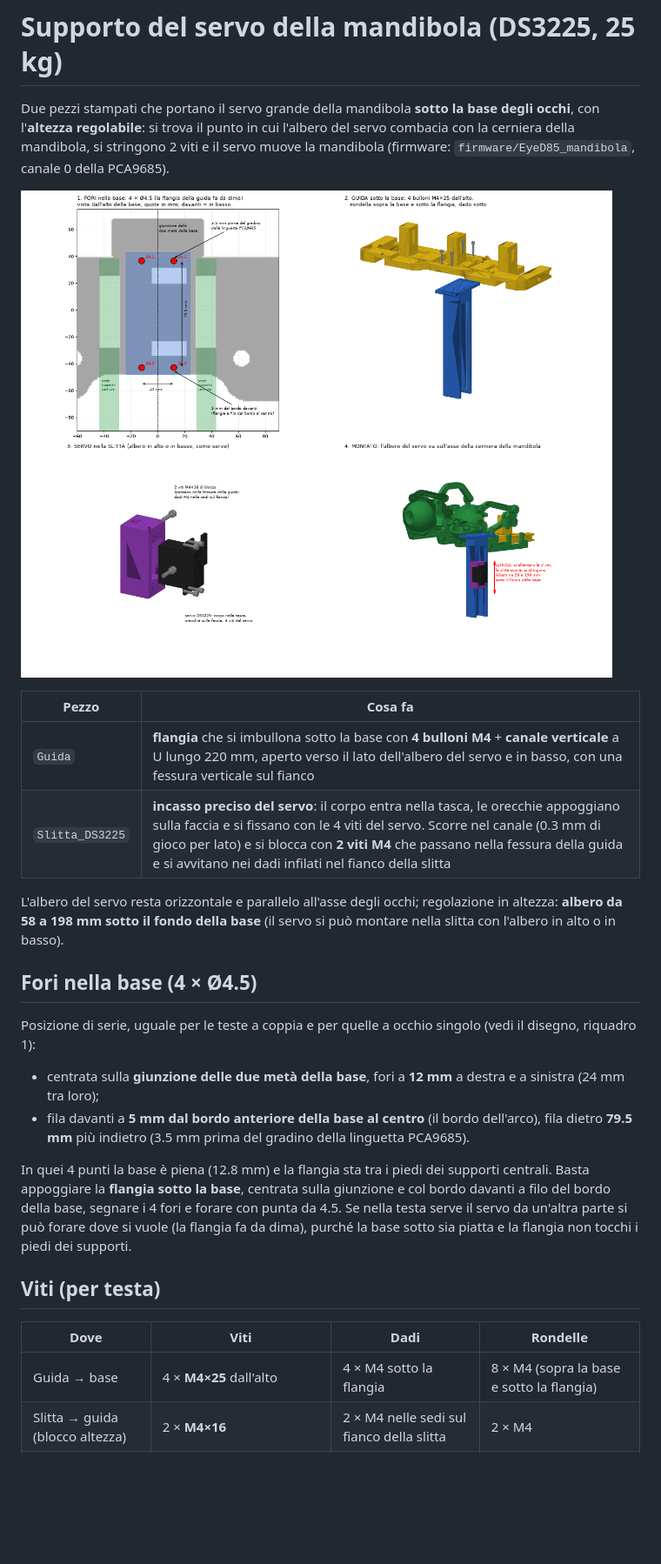
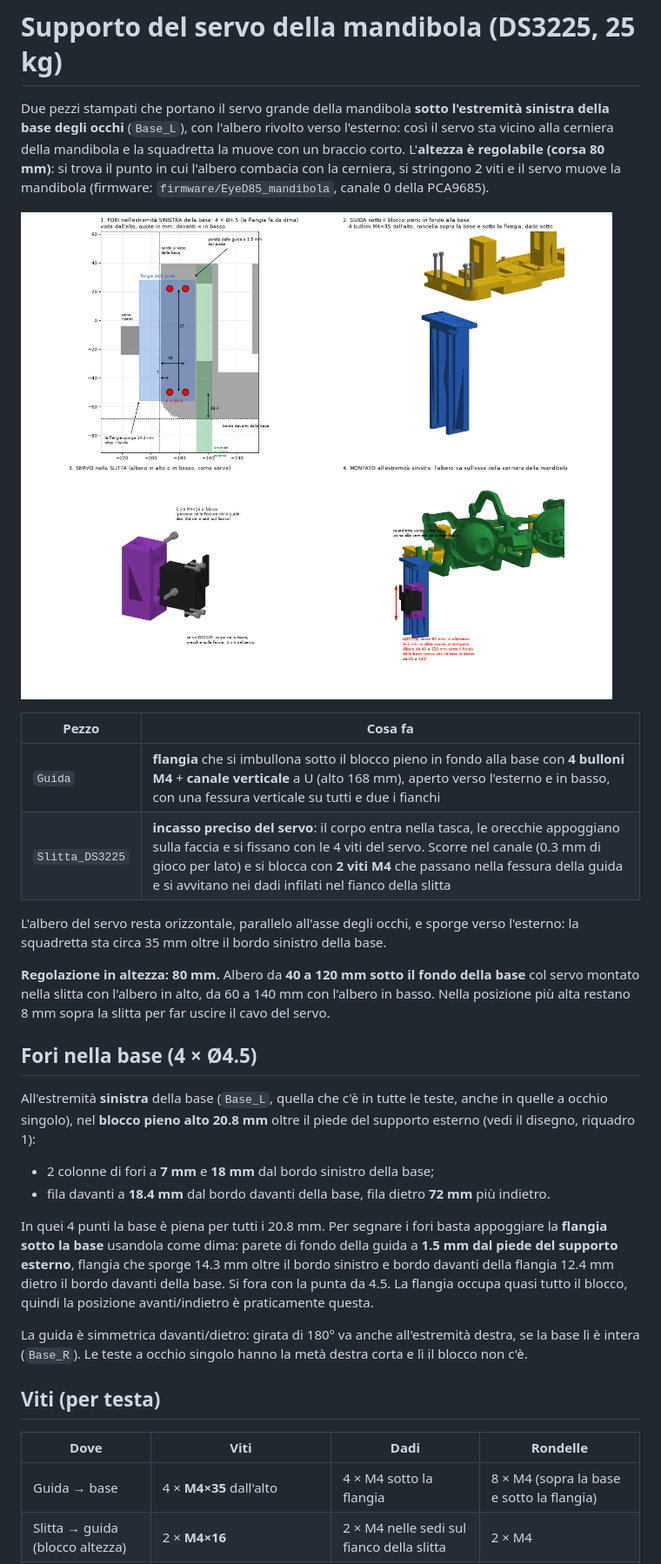
Before and after one commit to MenchiniDev/Idra2027, a Markdown page: mechanical/mandibola/README.md, the part around one of its changes. Shown at 87% size. Rendered like a GitHub page; pictures changed too: docs/img/mandibola_supporto.png; blank space fills up the shorter version.

```diff
--- a/mechanical/mandibola/README.md
+++ b/mechanical/mandibola/README.md
@@ -1,35 +1,44 @@
 # Supporto del servo della mandibola (DS3225, 25 kg)
 
-Due pezzi stampati che portano il servo grande della mandibola **sotto la base degli occhi**, con
-l'**altezza regolabile**: si trova il punto in cui l'albero del servo combacia con la cerniera della
-mandibola, si stringono 2 viti e il servo muove la mandibola (firmware: `firmware/EyeD85_mandibola`, canale 0
-della PCA9685).
+Due pezzi stampati che portano il servo grande della mandibola **sotto l'estremità sinistra della base degli
+occhi** (`Base_L`), con l'albero rivolto verso l'esterno: così il servo sta vicino alla cerniera della
+mandibola e la squadretta la muove con un braccio corto. L'**altezza è regolabile (corsa 80 mm)**: si trova il
+punto in cui l'albero combacia con la cerniera, si stringono 2 viti e il servo muove la mandibola (firmware:
+`firmware/EyeD85_mandibola`, canale 0 della PCA9685).
 
 ![Supporto mandibola](../../docs/img/mandibola_supporto.png)
 
 | Pezzo | Cosa fa |
 |---|---|
-| `Guida` | **flangia** che si imbullona sotto la base con **4 bulloni M4** + **canale verticale** a U lungo 220 mm, aperto verso il lato dell'albero del servo e in basso, con una fessura verticale sul fianco |
+| `Guida` | **flangia** che si imbullona sotto il blocco pieno in fondo alla base con **4 bulloni M4** + **canale verticale** a U (alto 168 mm), aperto verso l'esterno e in basso, con una fessura verticale su tutti e due i fianchi |
 | `Slitta_DS3225` | **incasso preciso del servo**: il corpo entra nella tasca, le orecchie appoggiano sulla faccia e si fissano con le 4 viti del servo. Scorre nel canale (0.3 mm di gioco per lato) e si blocca con **2 viti M4** che passano nella fessura della guida e si avvitano nei dadi infilati nel fianco della slitta |
 
-L'albero del servo resta orizzontale e parallelo all'asse degli occhi; regolazione in altezza: **albero da 58 a
-198 mm sotto il fondo della base** (il servo si può montare nella slitta con l'albero in alto o in basso).
+L'albero del servo resta orizzontale, parallelo all'asse degli occhi, e sporge verso l'esterno: la squadretta
+sta circa 35 mm oltre il bordo sinistro della base.
+
+**Regolazione in altezza: 80 mm.** Albero da **40 a 120 mm sotto il fondo della base** col servo montato
+nella slitta con l'albero in alto, da 60 a 140 mm con l'albero in basso. Nella posizione più alta restano 8 mm
+sopra la slitta per far uscire il cavo del servo.
 
 ## Fori nella base (4 × Ø4.5)
-Posizione di serie, uguale per le teste a coppia e per quelle a occhio singolo (vedi il disegno, riquadro 1):
-- centrata sulla **giunzione delle due metà della base**, fori a **12 mm** a destra e a sinistra (24 mm tra loro);
-- fila davanti a **5 mm dal bordo anteriore della base al centro** (il bordo dell'arco), fila dietro **79.5 mm** più
-  indietro (3.5 mm prima del gradino della linguetta PCA9685).
+All'estremità **sinistra** della base (`Base_L`, quella che c'è in tutte le teste, anche in quelle a occhio
+singolo), nel **blocco pieno alto 20.8 mm** oltre il piede del supporto esterno (vedi il disegno, riquadro 1):
+- 2 colonne di fori a **7 mm** e **18 mm** dal bordo sinistro della base;
+- fila davanti a **18.4 mm** dal bordo davanti della base, fila dietro **72 mm** più indietro.
 
-In quei 4 punti la base è piena (12.8 mm) e la flangia sta tra i piedi dei supporti centrali. Basta appoggiare la
-**flangia sotto la base**, centrata sulla giunzione e col bordo davanti a filo del bordo della base, segnare i 4
-fori e forare con punta da 4.5. Se nella testa serve il servo da un'altra parte si può forare dove si vuole (la
-flangia fa da dima), purché la base sotto sia piatta e la flangia non tocchi i piedi dei supporti.
+In quei 4 punti la base è piena per tutti i 20.8 mm. Per segnare i fori basta appoggiare la **flangia sotto la
+base** usandola come dima: parete di fondo della guida a **1.5 mm dal piede del supporto esterno**, flangia che
+sporge 14.3 mm oltre il bordo sinistro e bordo davanti della flangia 12.4 mm dietro il bordo davanti della base.
+Si fora con la punta da 4.5. La flangia occupa quasi tutto il blocco, quindi la posizione avanti/indietro è
+praticamente questa.
+
+La guida è simmetrica davanti/dietro: girata di 180° va anche all'estremità destra, se la base lì è intera
+(`Base_R`). Le teste a occhio singolo hanno la metà destra corta e lì il blocco non c'è.
 
 ## Viti (per testa)
 | Dove | Viti | Dadi | Rondelle |
 |---|---|---|---|
-| Guida → base | 4 × **M4×25** dall'alto | 4 × M4 sotto la flangia | 8 × M4 (sopra la base e sotto la flangia) |
+| Guida → base | 4 × **M4×35** dall'alto | 4 × M4 sotto la flangia | 8 × M4 (sopra la base e sotto la flangia) |
 | Slitta → guida (blocco altezza) | 2 × **M4×16** | 2 × M4 nelle sedi sul fianco della slitta | 2 × M4 |
 | Servo → slitta | le 4 viti del servo (o 4 autofilettanti ~3×12) | — | — |
 
```
Also changed, not shown: other parts of mechanical/mandibola/README.md (+10 -12 lines), README.md (+1 -1 lines), mechanical/README.md (+1 -1 lines), 6 other files.
